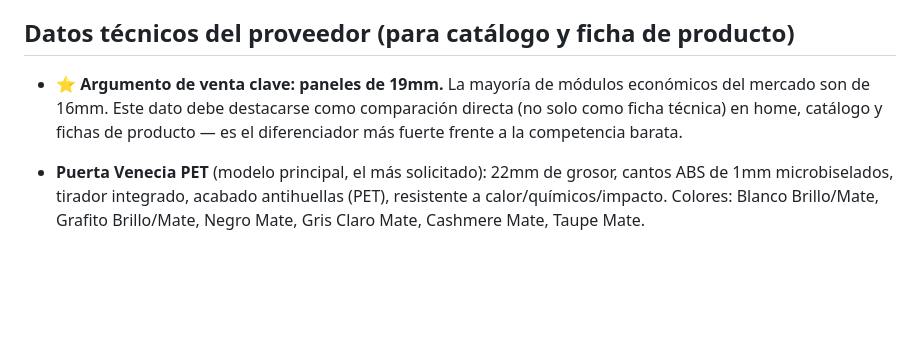
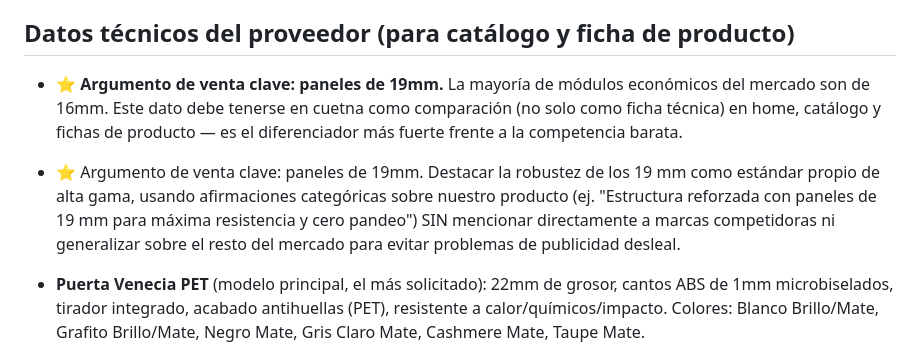
Before and after one commit to jdanielhl1984-commits/cocinadirecta.com, a Markdown page: proyecto.md, the part around the change. Rendered like a GitHub page; blank space fills up the shorter version.

```diff
--- a/proyecto.md
+++ b/proyecto.md
@@ -44,7 +44,9 @@
 
 ## Datos técnicos del proveedor (para catálogo y ficha de producto)
 
-- **⭐ Argumento de venta clave: paneles de 19mm.** La mayoría de módulos económicos del mercado son de 16mm. Este dato debe destacarse como comparación directa (no solo como ficha técnica) en home, catálogo y fichas de producto — es el diferenciador más fuerte frente a la competencia barata.
+- **⭐ Argumento de venta clave: paneles de 19mm.** La mayoría de módulos económicos del mercado son de 16mm. Este dato debe tenerse en cuetna como comparación (no solo como ficha técnica) en home, catálogo y fichas de producto — es el diferenciador más fuerte frente a la competencia barata.
+
+- ⭐ Argumento de venta clave: paneles de 19mm. Destacar la robustez de los 19 mm como estándar propio de alta gama, usando afirmaciones categóricas sobre nuestro producto (ej. "Estructura reforzada con paneles de 19 mm para máxima resistencia y cero pandeo") SIN mencionar directamente a marcas competidoras ni generalizar sobre el resto del mercado para evitar problemas de publicidad desleal.
 
 - **Puerta Venecia PET** (modelo principal, el más solicitado): 22mm de grosor, cantos ABS de 1mm microbiselados, tirador integrado, acabado antihuellas (PET), resistente a calor/químicos/impacto. Colores: Blanco Brillo/Mate, Grafito Brillo/Mate, Negro Mate, Gris Claro Mate, Cashmere Mate, Taupe Mate.
 - **Estructura de módulos (bajos y altos):** costados 16mm, paneles horizontales 19mm, trasera 8mm laminada dos caras, cantos vistos ABS 1mm, cantos ocultos 0.4mm melamínico. Baja emisión de formaldehído, certificación TSCA CARB2.
```
